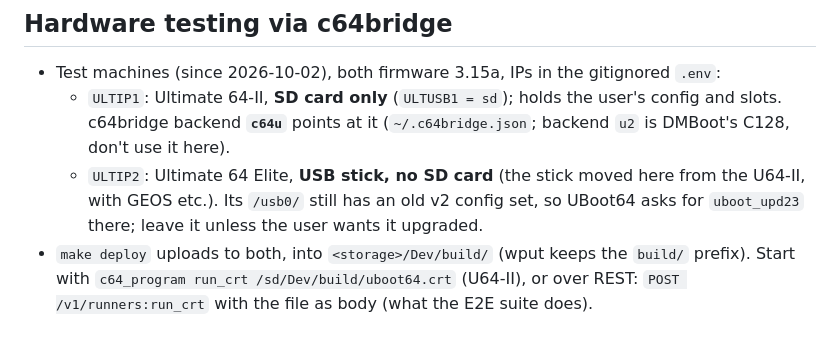
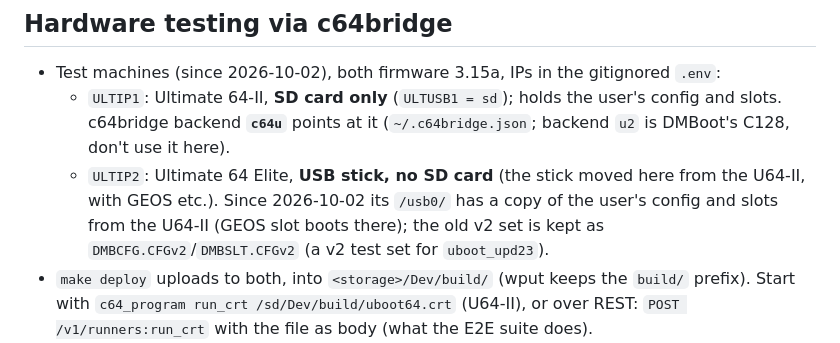
Before and after one commit to xahmol/UBoot64-v2, a Markdown page: CLAUDE.md, the part around the change. GitHub-like rendering.

Commit message:
CLAUDE.md: the Elite's stick now has the user's config; v2 set kept as .CFGv2
Co-Authored-By: Claude Opus 5.5 <noreply@anthropic.com>

```diff
--- a/CLAUDE.md
+++ b/CLAUDE.md
@@ -22,7 +22,7 @@ There is no automated test suite; testing is on the real U64 through c64bridge (
 
 - Test machines (since 2026-10-02), both firmware 3.15a, IPs in the gitignored `.env`:
   - `ULTIP1`: Ultimate 64-II, **SD card only** (`ULTUSB1 = sd`); holds the user's config and slots. c64bridge backend **`c64u`** points at it (`~/.c64bridge.json`; backend `u2` is DMBoot's C128, don't use it here).
-  - `ULTIP2`: Ultimate 64 Elite, **USB stick, no SD card** (the stick moved here from the U64-II, with GEOS etc.). Its `/usb0/` still has an old v2 config set, so UBoot64 asks for `uboot_upd23` there; leave it unless the user wants it upgraded.
+  - `ULTIP2`: Ultimate 64 Elite, **USB stick, no SD card** (the stick moved here from the U64-II, with GEOS etc.). Since 2026-10-02 its `/usb0/` has a copy of the user's config and slots from the U64-II (GEOS slot boots there); the old v2 set is kept as `DMBCFG.CFGv2`/`DMBSLT.CFGv2` (a v2 test set for `uboot_upd23`).
 - `make deploy` uploads to both, into `<storage>/Dev/build/` (wput keeps the `build/` prefix). Start with `c64_program run_crt /sd/Dev/build/uboot64.crt` (U64-II), or over REST: `POST /v1/runners:run_crt` with the file as body (what the E2E suite does).
 - **E2E suite**: `make e2e` on both machines (`tests/e2e/README.md`), about 1 minute per machine, 3 of 3 runs clean on 2026-10-02. It backs up and restores the config and slot files; after an interrupted run use `make e2e-restore`. Run it after every change; add steps for new features. Lessons: `run_crt` returns before the reset, so wait for the old screen to go first (keys sent before that go to the old instance); don't wait for a "stable" screen when a cursor blinks; F2/F4/F6/F8 are chords (`["left_shift", "f1"]`). When another program (e.g. GEOS) is running, `run_crt` may not take over: follow with `c64_system reset`, which restarts the mounted cartridge.
 - Read the screen with `c64_memory read_screen` / `wait_for_text`. UBoot64 uses the lowercase charset, so c64bridge shows letters case-inverted ("mAKE YOUR CHOICE"); match with `caseInsensitive` or the inverted text. Wait for the screen to settle before sending a key (keys sent during a redraw are lost). `c64_input key` takes `F1`..`F8`, `RETURN`, `DOWN`, `LEFT`, `DEL`, `" "` (not `SPACE`); for Y/N prompts send uppercase `Y`/`N` (lowercase `y` gives a different PETSCII code). There is no token for SHIFT-DEL (INST): write the PETSCII code into the keyboard buffer (`c64_memory write $0277 94`, then `$00C6` = count).
```
